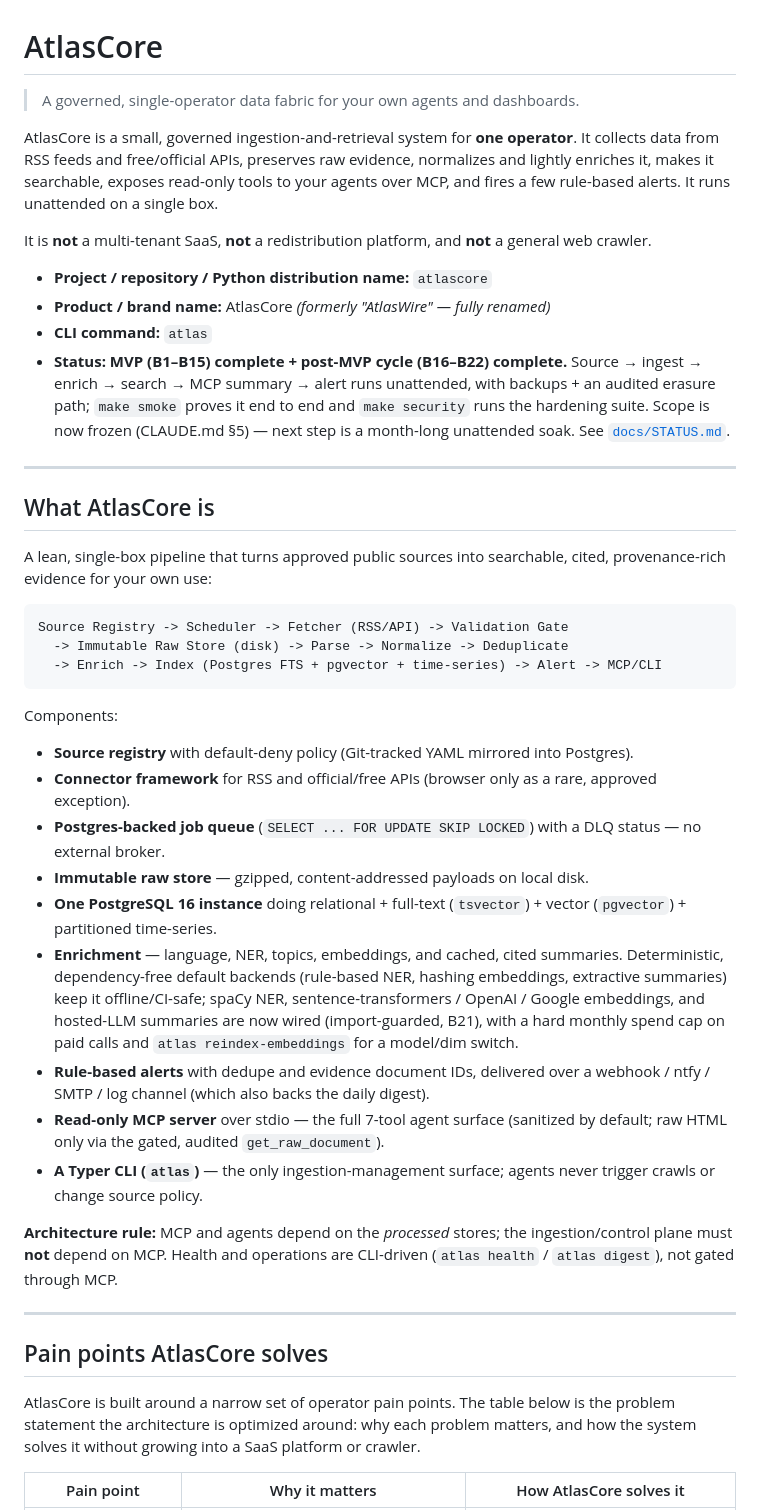
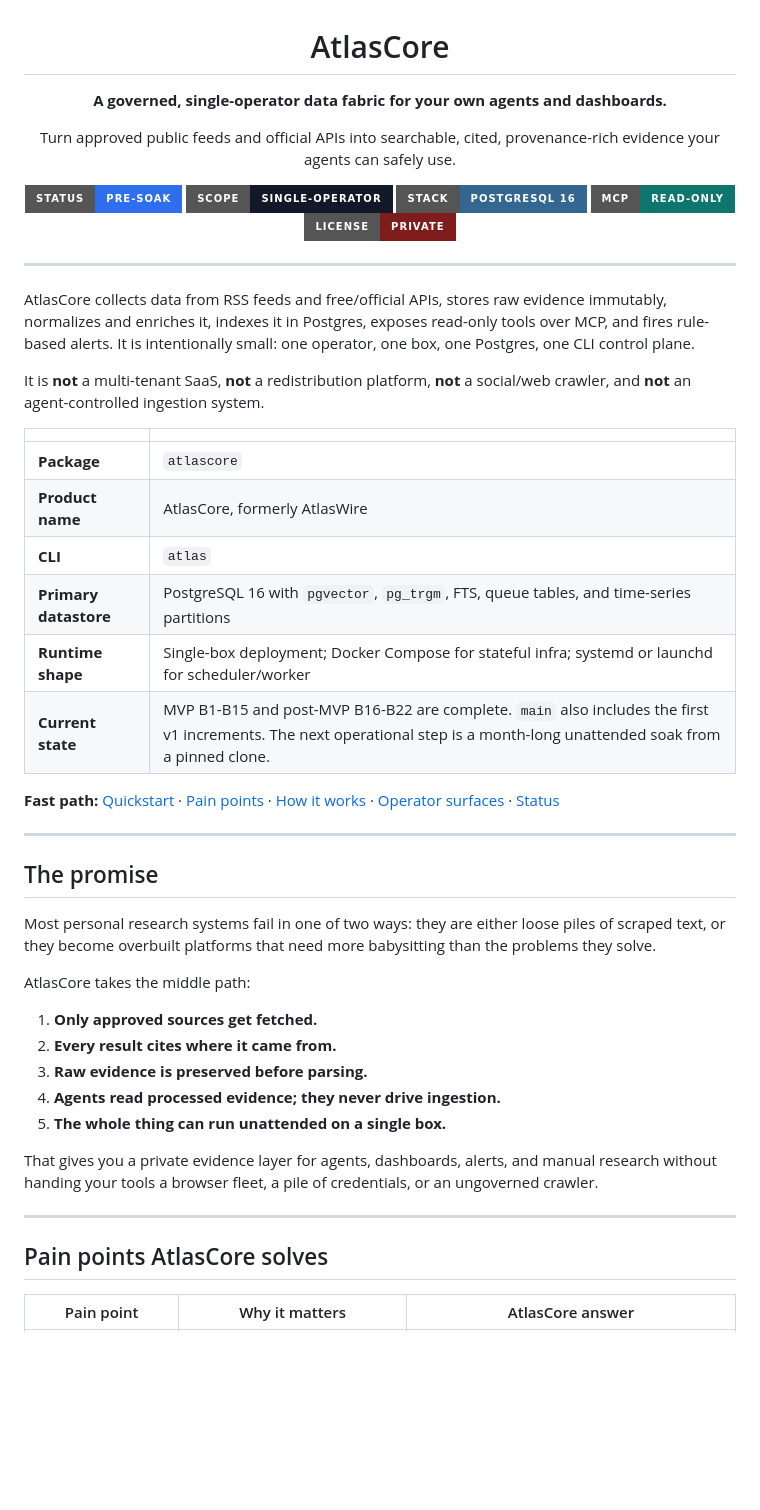
Before and after one commit to RNT56/atlascore, a Markdown page: README.md, the part around one of its changes. GitHub-like rendering; badges without logos; blank space fills up the shorter version.

````diff
--- a/README.md
+++ b/README.md
@@ -1,49 +3,60 @@
 # AtlasCore
 
-> A governed, single-operator data fabric for your own agents and dashboards.
+**A governed, single-operator data fabric for your own agents and dashboards.**
 
-AtlasCore is a small, governed ingestion-and-retrieval system for **one operator**. It collects data from RSS feeds and free/official APIs, preserves raw evidence, normalizes and lightly enriches it, makes it searchable, exposes read-only tools to your agents over MCP, and fires a few rule-based alerts. It runs unattended on a single box.
+Turn approved public feeds and official APIs into searchable, cited, provenance-rich evidence your
+agents can safely use.
 
-It is **not** a multi-tenant SaaS, **not** a redistribution platform, and **not** a general web crawler.
+![status](https://img.shields.io/badge/status-pre--soak-2f6fed?style=for-the-badge)
+![scope](https://img.shields.io/badge/scope-single--operator-111827?style=for-the-badge)
+![stack](https://img.shields.io/badge/stack-PostgreSQL_16-336791?style=for-the-badge)
+![mcp](https://img.shields.io/badge/MCP-read--only-0f766e?style=for-the-badge)
+![license](https://img.shields.io/badge/license-private-7f1d1d?style=for-the-badge)
 
-- **Project / repository / Python distribution name:** `atlascore`
-- **Product / brand name:** AtlasCore *(formerly "AtlasWire" — fully renamed)*
-- **CLI command:** `atlas`
-- **Status:** **MVP (B1–B15) complete + post-MVP cycle (B16–B22) complete.** Source → ingest → enrich → search → MCP summary → alert runs unattended, with backups + an audited erasure path; `make smoke` proves it end to end and `make security` runs the hardening suite. Scope is now frozen (CLAUDE.md §5) — next step is a month-long unattended soak. See [`docs/STATUS.md`](docs/STATUS.md).
+</div>
 
 ---
 
-## What AtlasCore is
+AtlasCore collects data from RSS feeds and free/official APIs, stores raw evidence immutably,
+normalizes and enriches it, indexes it in Postgres, exposes read-only tools over MCP, and fires
+rule-based alerts. It is intentionally small: one operator, one box, one Postgres, one CLI control
+plane.
 
-A lean, single-box pipeline that turns approved public sources into searchable, cited, provenance-rich evidence for your own use:
+It is **not** a multi-tenant SaaS, **not** a redistribution platform, **not** a social/web crawler,
+and **not** an agent-controlled ingestion system.
 
-```text
-Source Registry -> Scheduler -> Fetcher (RSS/API) -> Validation Gate
-  -> Immutable Raw Store (disk) -> Parse -> Normalize -> Deduplicate
-  -> Enrich -> Index (Postgres FTS + pgvector + time-series) -> Alert -> MCP/CLI
-```
+| | |
+|---|---|
+| **Package** | `atlascore` |
+| **Product name** | AtlasCore, formerly AtlasWire |
+| **CLI** | `atlas` |
+| **Primary datastore** | PostgreSQL 16 with `pgvector`, `pg_trgm`, FTS, queue tables, and time-series partitions |
+| **Runtime shape** | Single-box deployment; Docker Compose for stateful infra; systemd or launchd for scheduler/worker |
+| **Current state** | MVP B1-B15 and post-MVP B16-B22 are complete. `main` also includes the first v1 increments. The next operational step is a month-long unattended soak from a pinned clone. |
 
-Components:
+**Fast path:** [Quickstart](#quickstart) · [Pain points](#pain-points-atlascore-solves) · [How it works](#how-it-works) · [Operator surfaces](#operator-surfaces) · [Status](#current-status)
 
-- **Source registry** with default-deny policy (Git-tracked YAML mirrored into Postgres).
-- **Connector framework** for RSS and official/free APIs (browser only as a rare, approved exception).
-- **Postgres-backed job queue** (`SELECT ... FOR UPDATE SKIP LOCKED`) with a DLQ status — no external broker.
-- **Immutable raw store** — gzipped, content-addressed payloads on local disk.
-- **One PostgreSQL 16 instance** doing relational + full-text (`tsvector`) + vector (`pgvector`) + partitioned time-series.
-- **Enrichment** — language, NER, topics, embeddings, and cached, cited summaries. Deterministic, dependency-free default backends (rule-based NER, hashing embeddings, extractive summaries) keep it offline/CI-safe; spaCy NER, sentence-transformers / OpenAI / Google embeddings, and hosted-LLM summaries are now wired (import-guarded, B21), with a hard monthly spend cap on paid calls and `atlas reindex-embeddings` for a model/dim switch.
-- **Rule-based alerts** with dedupe and evidence document IDs, delivered over a webhook / ntfy / SMTP / log channel (which also backs the daily digest).
-- **Read-only MCP server** over stdio — the full 7-tool agent surface (sanitized by default; raw HTML only via the gated, audited `get_raw_document`).
-- **A Typer CLI (`atlas`)** — the only ingestion-management surface; agents never trigger crawls or change source policy.
+---
 
-**Architecture rule:** MCP and agents depend on the *processed* stores; the ingestion/control plane must **not** depend on MCP. Health and operations are CLI-driven (`atlas health` / `atlas digest`), not gated through MCP.
+## The promise
+
+Most personal research systems fail in one of two ways: they are either loose piles of scraped text,
+or they become overbuilt platforms that need more babysitting than the problems they solve.
+
+AtlasCore takes the middle path:
+
+1. **Only approved sources get fetched.**
+2. **Every result cites where it came from.**
+3. **Raw evidence is preserved before parsing.**
+4. **Agents read processed evidence; they never drive ingestion.**
+5. **The whole thing can run unattended on a single box.**
+
+That gives you a private evidence layer for agents, dashboards, alerts, and manual research without
+handing your tools a browser fleet, a pile of credentials, or an ungoverned crawler.
 
 ---
 
 ## Pain points AtlasCore solves
 
-AtlasCore is built around a narrow set of operator pain points. The table below is the problem
-statement the architecture is optimized around: why each problem matters, and how the system solves
-it without growing into a SaaS platform or crawler.
-
-| Pain point | Why it matters | How AtlasCore solves it |
+| Pain point | Why it matters | AtlasCore answer |
 |---|---|---|
````
Also changed, not shown: other parts of README.md (+189 -103 lines), CHANGELOG.md (+3 -3 lines).
